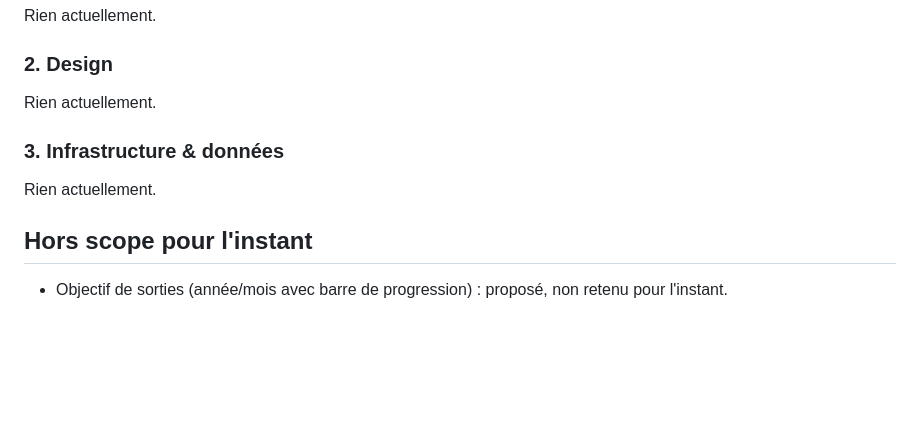
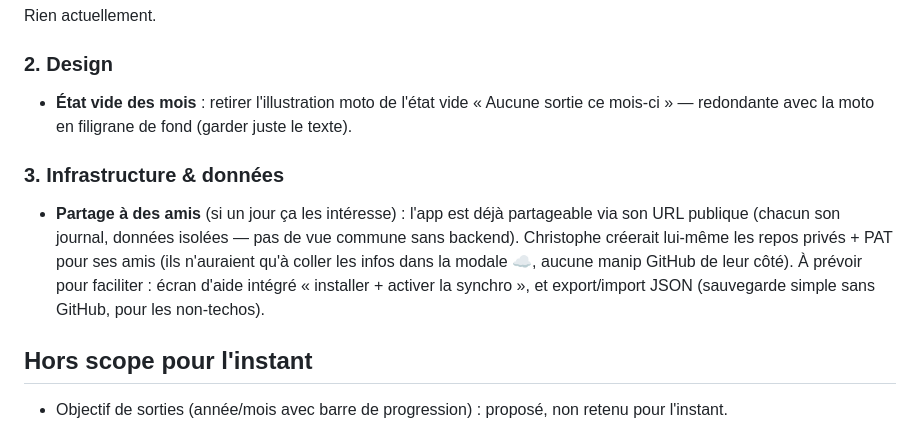
Before and after one commit to christophem59/BulletRide-app, a Markdown page: BACKLOG.md, the part around the change. Rendered like a GitHub page; blank space fills up the shorter version.

Commit message:
Backlog: retirer moto d'état vide (redondante avec filigrane); partage à des amis
Co-Authored-By: Claude Opus 4.8 <noreply@anthropic.com>

```diff
--- a/BACKLOG.md
+++ b/BACKLOG.md
@@ -14,11 +14,11 @@ Rien actuellement.
 
 ### 2. Design
 
-Rien actuellement.
+- **État vide des mois** : retirer l'illustration moto de l'état vide « Aucune sortie ce mois-ci » — redondante avec la moto en filigrane de fond (garder juste le texte).
 
 ### 3. Infrastructure & données
 
-Rien actuellement.
+- **Partage à des amis** (si un jour ça les intéresse) : l'app est déjà partageable via son URL publique (chacun son journal, données isolées — pas de vue commune sans backend). Christophe créerait lui-même les repos privés + PAT pour ses amis (ils n'auraient qu'à coller les infos dans la modale ☁️, aucune manip GitHub de leur côté). À prévoir pour faciliter : écran d'aide intégré « installer + activer la synchro », et export/import JSON (sauvegarde simple sans GitHub, pour les non-techos).
 
 ## Hors scope pour l'instant
 
```
